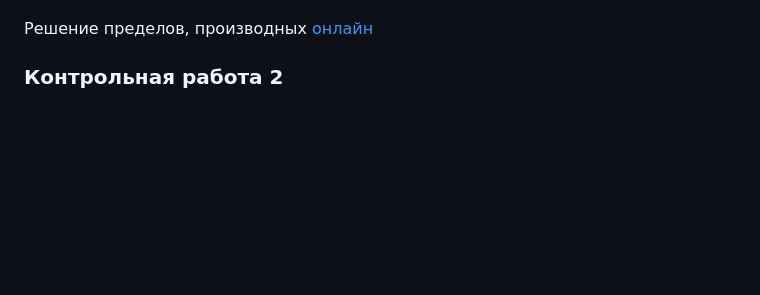
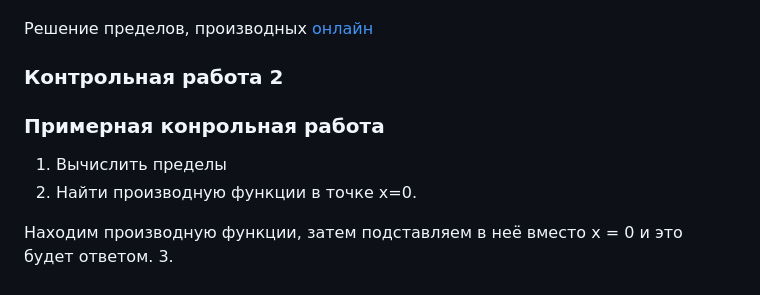
Before and after one commit to agapovmax/petrsu-221, a Markdown page: calculus/README.md, the part around the change. GitHub-like rendering; blank space fills up the shorter version.

```diff
--- a/calculus/README.md
+++ b/calculus/README.md
@@ -72,3 +72,12 @@
 Решение пределов, производных [онлайн](https://mathdf.com/ru/)
 
 ### Контрольная работа 2
+
+
+### Примерная конрольная работа
+
+1. Вычислить пределы
+2. Найти производную функции в точке x=0.
+
+Находим производную функции, затем подставляем в неё вместо х = 0 и это будет ответом.
+3.
```
